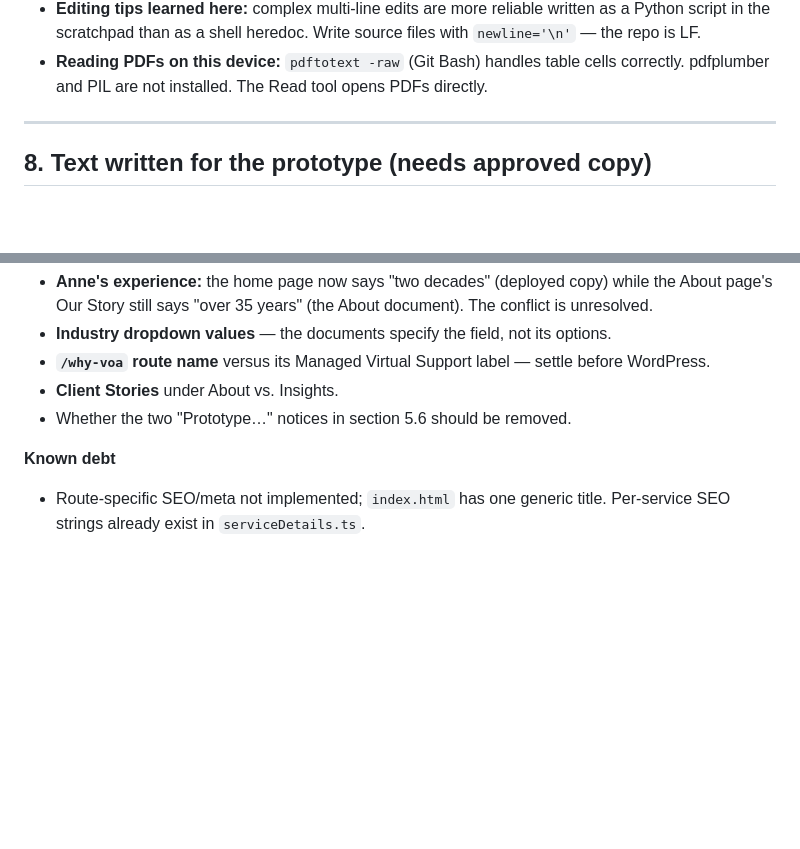
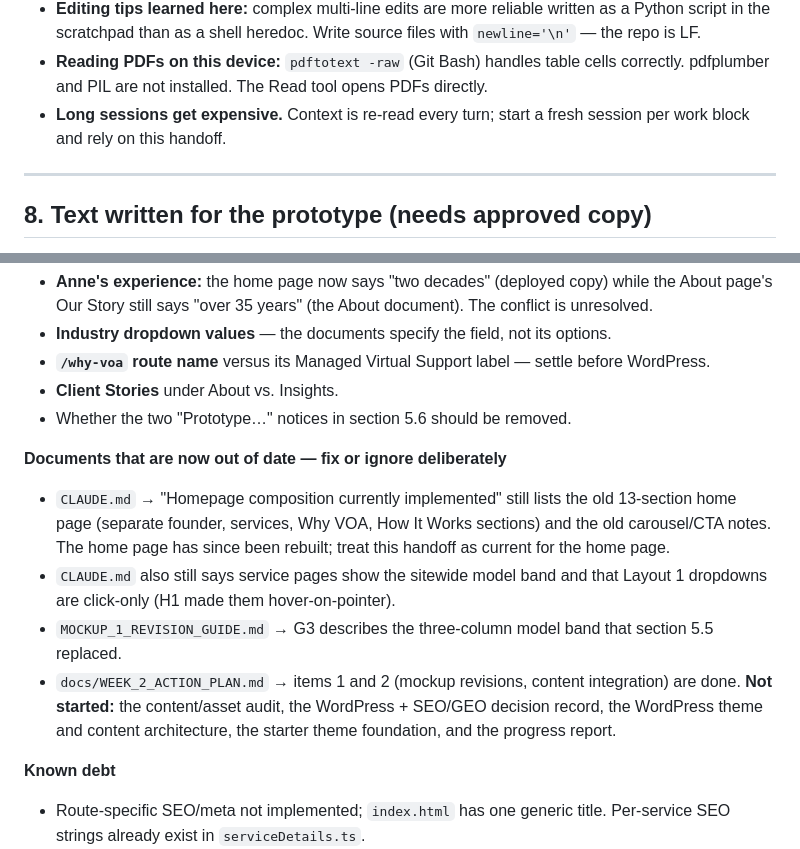
Before and after one commit to MhariLimin/VOA-Mockup, a Markdown page: docs/SESSION_HANDOFF.md, 2 parts joined by grey strips. Rendered like a GitHub page; blank space fills up the shorter version.

```diff
--- a/docs/SESSION_HANDOFF.md
+++ b/docs/SESSION_HANDOFF.md
@@ -234,6 +293,8 @@ is still `/why-voa`.
   in the scratchpad than as a shell heredoc. Write source files with `newline='\n'` — the repo is LF.
 - **Reading PDFs on this device:** `pdftotext -raw` (Git Bash) handles table cells correctly.
   pdfplumber and PIL are not installed. The Read tool opens PDFs directly.
+- **Long sessions get expensive.** Context is re-read every turn; start a fresh session per work block
+  and rely on this handoff.
 
 ---
 
@@ -270,6 +331,17 @@ is still `/why-voa`.
 - **Client Stories** under About vs. Insights.
 - Whether the two "Prototype…" notices in section 5.6 should be removed.
 
+**Documents that are now out of date — fix or ignore deliberately**
+- `CLAUDE.md` → "Homepage composition currently implemented" still lists the old 13-section home page
+  (separate founder, services, Why VOA, How It Works sections) and the old carousel/CTA notes. The home
+  page has since been rebuilt; treat this handoff as current for the home page.
+- `CLAUDE.md` also still says service pages show the sitewide model band and that Layout 1 dropdowns
+  are click-only (H1 made them hover-on-pointer).
+- `MOCKUP_1_REVISION_GUIDE.md` → G3 describes the three-column model band that section 5.5 replaced.
+- `docs/WEEK_2_ACTION_PLAN.md` → items 1 and 2 (mockup revisions, content integration) are done.
+  **Not started:** the content/asset audit, the WordPress + SEO/GEO decision record, the WordPress
+  theme and content architecture, the starter theme foundation, and the progress report.
+
 **Known debt**
 - Route-specific SEO/meta not implemented; `index.html` has one generic title. Per-service SEO strings
   already exist in `serviceDetails.ts`.
```
Also changed, not shown: other parts of docs/SESSION_HANDOFF.md (+64 -5 lines).
